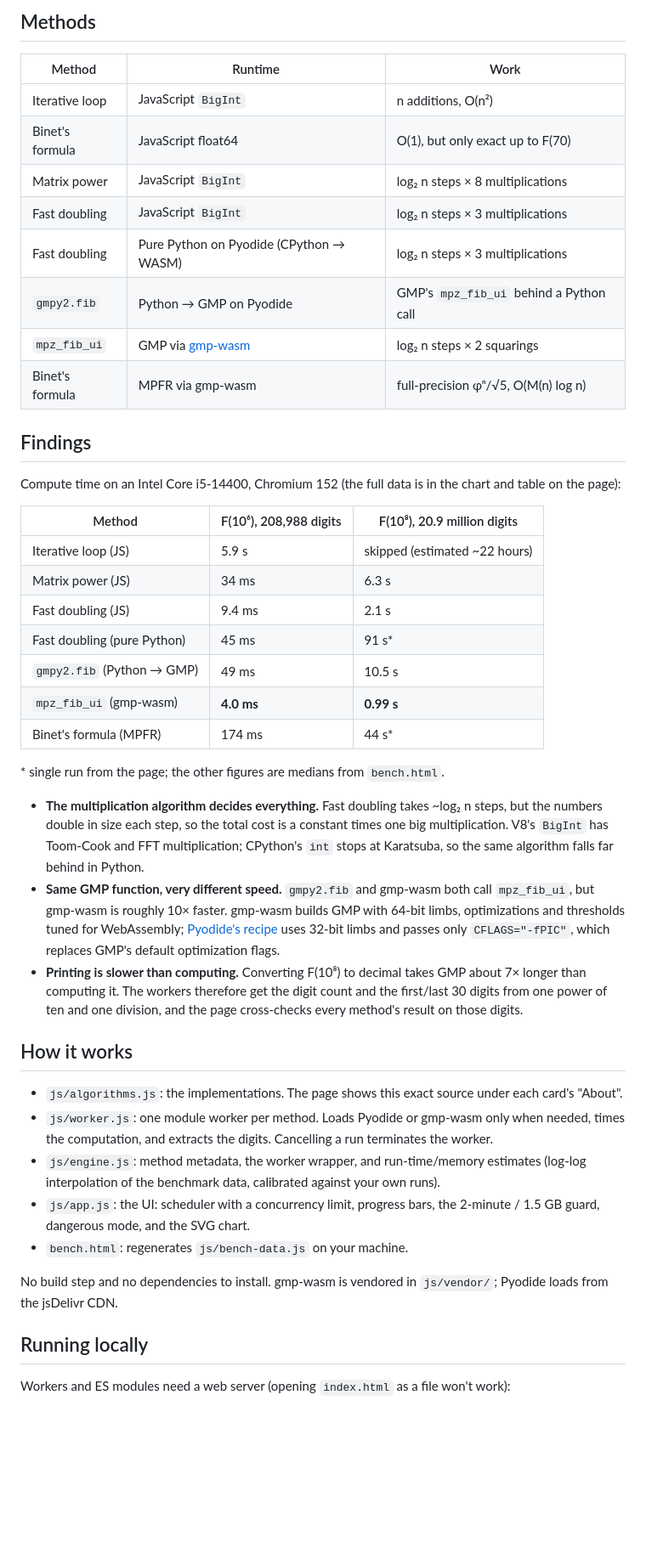
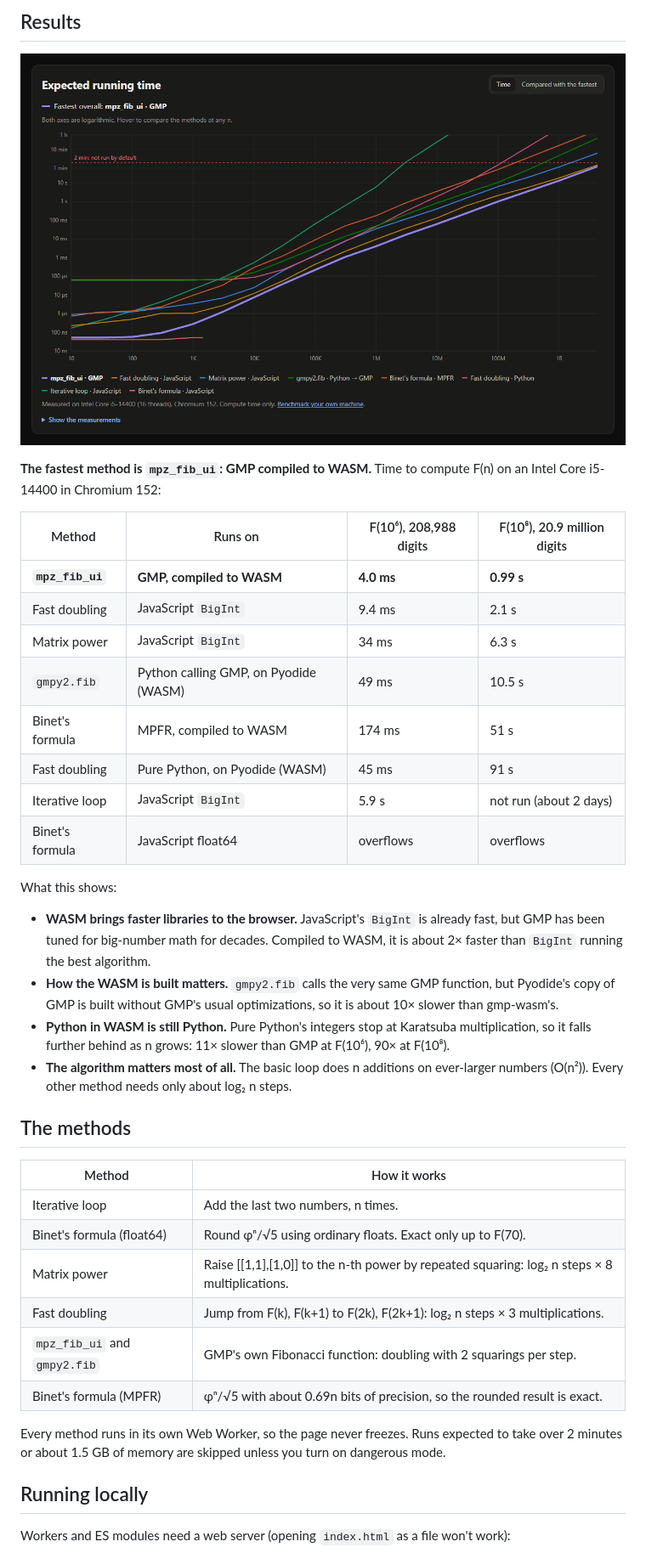
Before and after one commit to M-Minkov/FibonacciTestingWASM, a Markdown page: README.md, the part around one of its changes. Shown at 85% size. Drawn GitHub-style; pictures changed too: docs/chart.png (added); blank space fills up the shorter version.

```diff
--- a/README.md
+++ b/README.md
@@ -10,56 +15,46 @@ calculating very large Fibonacci numbers, and the benefits of running WASM in th
 
-## Methods
+## Results
 
-| Method | Runtime | Work |
-|---|---|---|
-| Iterative loop | JavaScript `BigInt` | n additions, O(n²) |
-| Binet's formula | JavaScript float64 | O(1), but only exact up to F(70) |
-| Matrix power | JavaScript `BigInt` | log₂ n steps × 8 multiplications |
-| Fast doubling | JavaScript `BigInt` | log₂ n steps × 3 multiplications |
-| Fast doubling | Pure Python on Pyodide (CPython → WASM) | log₂ n steps × 3 multiplications |
-| `gmpy2.fib` | Python → GMP on Pyodide | GMP's `mpz_fib_ui` behind a Python call |
-| `mpz_fib_ui` | GMP via [gmp-wasm](https://github.com/Daninet/gmp-wasm) | log₂ n steps × 2 squarings |
-| Binet's formula | MPFR via gmp-wasm | full-precision φⁿ/√5, O(M(n) log n) |
+<p align="center"><img src="docs/chart.png" width="720" alt="Running time of each method against n, on logarithmic axes"></p>
 
-## Findings
+**The fastest method is `mpz_fib_ui`: GMP compiled to WASM.** Time to compute F(n) on an Intel Core i5-14400 in
+Chromium 152:
 
-Compute time on an Intel Core i5-14400, Chromium 152 (the full data is in the chart and table on the page):
+| Method | Runs on | F(10⁶), 208,988 digits | F(10⁸), 20.9 million digits |
+|---|---|---|---|
+| **`mpz_fib_ui`** | **GMP, compiled to WASM** | **4.0 ms** | **0.99 s** |
+| Fast doubling | JavaScript `BigInt` | 9.4 ms | 2.1 s |
+| Matrix power | JavaScript `BigInt` | 34 ms | 6.3 s |
+| `gmpy2.fib` | Python calling GMP, on Pyodide (WASM) | 49 ms | 10.5 s |
+| Binet's formula | MPFR, compiled to WASM | 174 ms | 51 s |
+| Fast doubling | Pure Python, on Pyodide (WASM) | 45 ms | 91 s |
+| Iterative loop | JavaScript `BigInt` | 5.9 s | not run (about 2 days) |
+| Binet's formula | JavaScript float64 | overflows | overflows |
 
-| Method | F(10⁶), 208,988 digits | F(10⁸), 20.9 million digits |
-|---|---|---|
-| Iterative loop (JS) | 5.9 s | skipped (estimated ~22 hours) |
-| Matrix power (JS) | 34 ms | 6.3 s |
-| Fast doubling (JS) | 9.4 ms | 2.1 s |
-| Fast doubling (pure Python) | 45 ms | 91 s* |
-| `gmpy2.fib` (Python → GMP) | 49 ms | 10.5 s |
-| `mpz_fib_ui` (gmp-wasm) | **4.0 ms** | **0.99 s** |
-| Binet's formula (MPFR) | 174 ms | 44 s* |
+What this shows:
 
-\* single run from the page; the other figures are medians from `bench.html`.
+- **WASM brings faster libraries to the browser.** JavaScript's `BigInt` is already fast, but GMP has been tuned for
+  big-number math for decades. Compiled to WASM, it is about 2× faster than `BigInt` running the best algorithm.
+- **How the WASM is built matters.** `gmpy2.fib` calls the very same GMP function, but Pyodide's copy of GMP is built
+  without GMP's usual optimizations, so it is about 10× slower than gmp-wasm's.
+- **Python in WASM is still Python.** Pure Python's integers stop at Karatsuba multiplication, so it falls further
+  behind as n grows: 11× slower than GMP at F(10⁶), 90× at F(10⁸).
+- **The algorithm matters most of all.** The basic loop does n additions on ever-larger numbers (O(n²)). Every other
+  method needs only about log₂ n steps.
 
-- **The multiplication algorithm decides everything.** Fast doubling takes ~log₂ n steps, but the numbers double
-  in size each step, so the total cost is a constant times one big multiplication. V8's `BigInt` has Toom-Cook and
-  FFT multiplication; CPython's `int` stops at Karatsuba, so the same algorithm falls far behind in Python.
-- **Same GMP function, very different speed.** `gmpy2.fib` and gmp-wasm both call `mpz_fib_ui`, but gmp-wasm is
-  roughly 10× faster. gmp-wasm builds GMP with 64-bit limbs, optimizations and thresholds tuned for WebAssembly;
-  [Pyodide's recipe](https://github.com/pyodide/pyodide-recipes/blob/main/packages/libgmp/meta.yaml) uses 32-bit
-  limbs and passes only `CFLAGS="-fPIC"`, which replaces GMP's default optimization flags.
-- **Printing is slower than computing.** Converting F(10⁸) to decimal takes GMP about 7× longer than computing it.
-  The workers therefore get the digit count and the first/last 30 digits from one power of ten and one division,
-  and the page cross-checks every method's result on those digits.
+## The methods
 
-## How it works
+| Method | How it works |
+|---|---|
+| Iterative loop | Add the last two numbers, n times. |
+| Binet's formula (float64) | Round φⁿ/√5 using ordinary floats. Exact only up to F(70). |
+| Matrix power | Raise [[1,1],[1,0]] to the n-th power by repeated squaring: log₂ n steps × 8 multiplications. |
+| Fast doubling | Jump from F(k), F(k+1) to F(2k), F(2k+1): log₂ n steps × 3 multiplications. |
+| `mpz_fib_ui` and `gmpy2.fib` | GMP's own Fibonacci function: doubling with 2 squarings per step. |
+| Binet's formula (MPFR) | φⁿ/√5 with about 0.69n bits of precision, so the rounded result is exact. |
 
-- `js/algorithms.js`: the implementations. The page shows this exact source under each card's "About".
-- `js/worker.js`: one module worker per method. Loads Pyodide or gmp-wasm only when needed, times the
-  computation, and extracts the digits. Cancelling a run terminates the worker.
-- `js/engine.js`: method metadata, the worker wrapper, and run-time/memory estimates (log-log interpolation of
-  the benchmark data, calibrated against your own runs).
-- `js/app.js`: the UI: scheduler with a concurrency limit, progress bars, the 2-minute / 1.5 GB guard,
-  dangerous mode, and the SVG chart.
-- `bench.html`: regenerates `js/bench-data.js` on your machine.
-
-No build step and no dependencies to install. gmp-wasm is vendored in `js/vendor/`; Pyodide loads from the jsDelivr CDN.
+Every method runs in its own Web Worker, so the page never freezes. Runs expected to take over 2 minutes or about
+1.5 GB of memory are skipped unless you turn on dangerous mode.
 
 ## Running locally
 
```
Also changed, not shown: other parts of README.md (+24 -5 lines), docs/screenshot.png, 9 other files.
